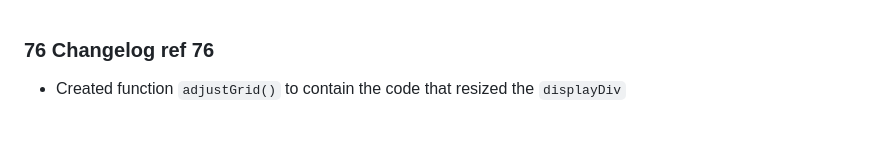
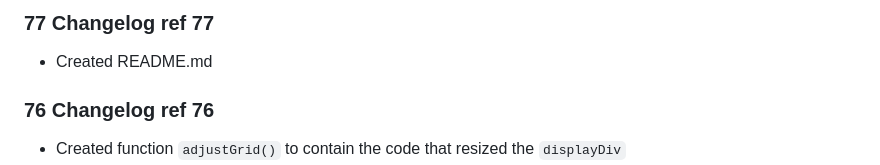
Before and after one commit to Soren27672/cosmetrics, a Markdown page: changelog.md, the part around the change. Drawn GitHub-style; blank space fills up the shorter version.

````diff
--- a/changelog.md
+++ b/changelog.md
@@ -1,3 +1,6 @@
+### 77 Changelog ref 77
+- Created README.md
+
 ### 76 Changelog ref 76
 - Created function ```adjustGrid()``` to contain the code that resized the ```displayDiv```
 - Changed ```getFiltrations()``` to ```getFilterObject()```, which now returns an object for the *one* key that it gets passed instead of generating one mother filter object that contained several filter objects, one for each key in the *array* of keys it was passed
````
Also changed, not shown: README.md (added, +70 -0 lines).
